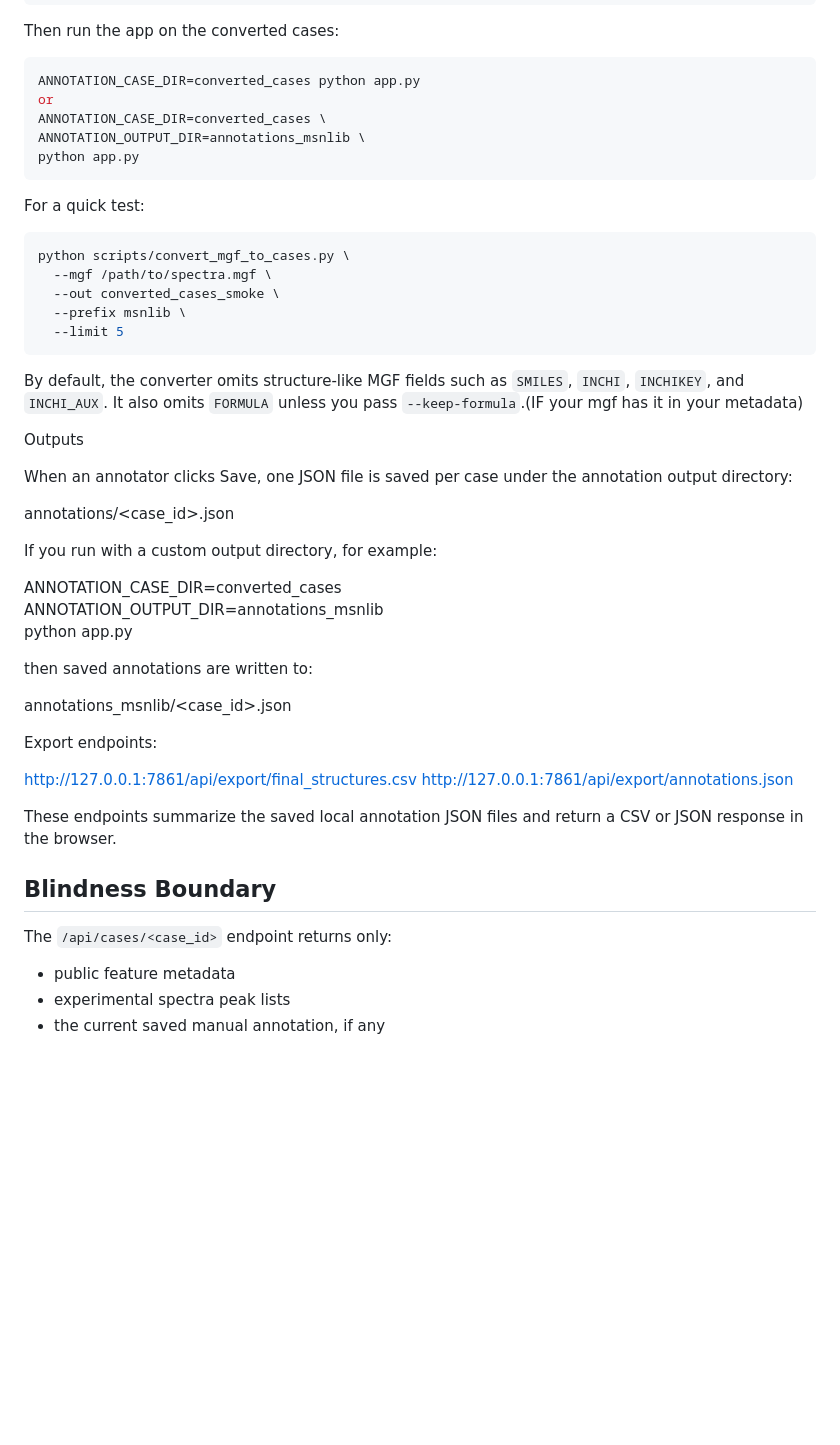
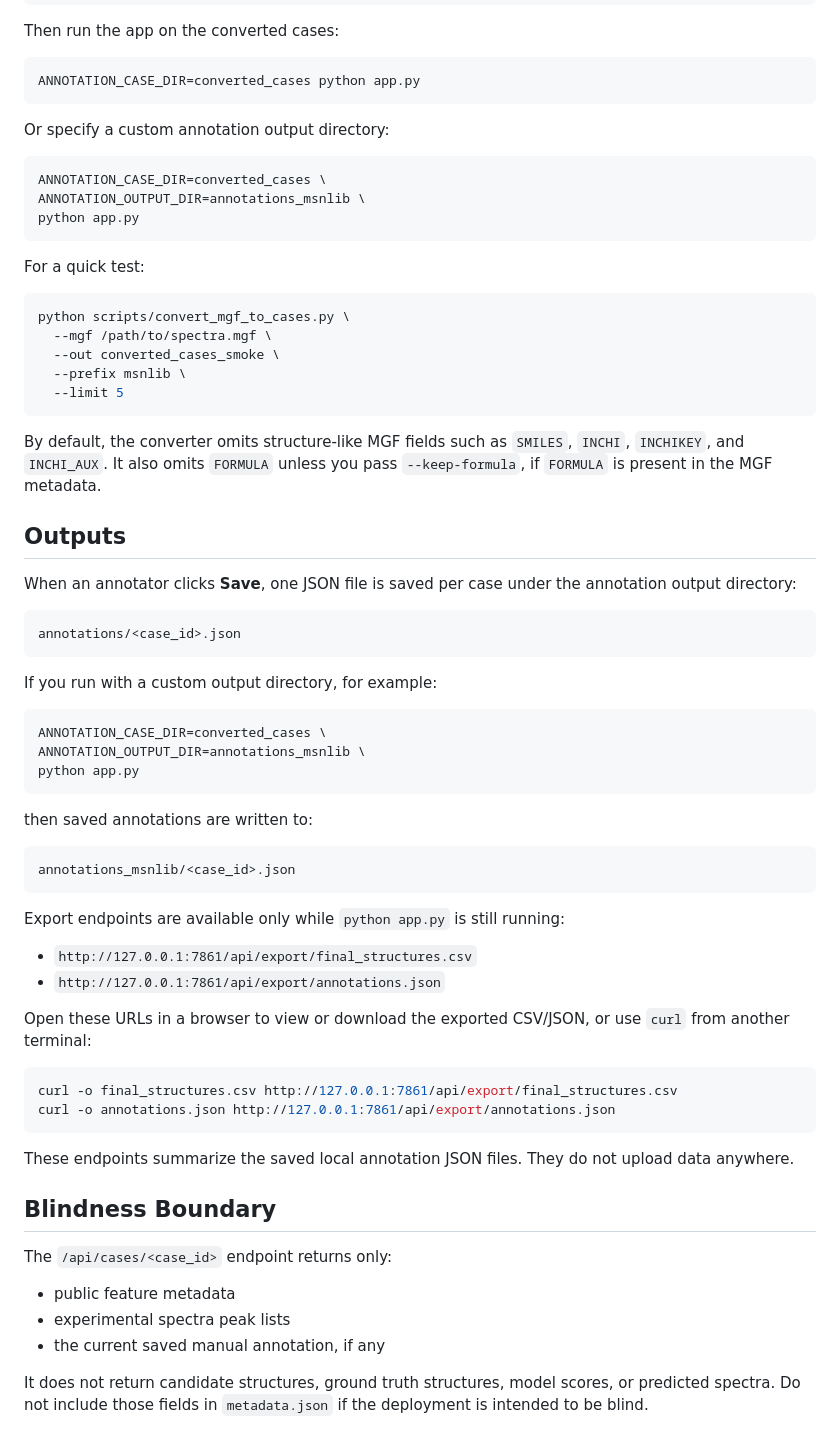
Before and after one commit to Zi-hang-Zhou/ms-ms-pred-annotations, a Markdown page: README.md, the part around the change. Rendered like a GitHub page; blank space fills up the shorter version.

Commit message:
Clarify export usage in README

````diff
--- a/README.md
+++ b/README.md
@@ -119,7 +119,11 @@ Then run the app on the converted cases:
 
 ```bash
 ANNOTATION_CASE_DIR=converted_cases python app.py
-or
+```
+
+Or specify a custom annotation output directory:
+
+```bash
 ANNOTATION_CASE_DIR=converted_cases \
 ANNOTATION_OUTPUT_DIR=annotations_msnlib \
 python app.py
@@ -137,31 +141,47 @@ python scripts/convert_mgf_to_cases.py \
 
 By default, the converter omits structure-like MGF fields such as `SMILES`,
 `INCHI`, `INCHIKEY`, and `INCHI_AUX`. It also omits `FORMULA` unless you pass
-`--keep-formula`.(IF your mgf has it in your metadata)
+`--keep-formula`, if `FORMULA` is present in the MGF metadata.
 
+## Outputs
 
-Outputs
+When an annotator clicks **Save**, one JSON file is saved per case under the
+annotation output directory:
 
-When an annotator clicks Save, one JSON file is saved per case under the annotation output directory:
-
+```text
 annotations/<case_id>.json
+```
 
 If you run with a custom output directory, for example:
 
+```bash
 ANNOTATION_CASE_DIR=converted_cases \
 ANNOTATION_OUTPUT_DIR=annotations_msnlib \
 python app.py
+```
 
 then saved annotations are written to:
 
+```text
 annotations_msnlib/<case_id>.json
+```
 
-Export endpoints:
+Export endpoints are available only while `python app.py` is still running:
 
-http://127.0.0.1:7861/api/export/final_structures.csv
-http://127.0.0.1:7861/api/export/annotations.json
+- `http://127.0.0.1:7861/api/export/final_structures.csv`
+- `http://127.0.0.1:7861/api/export/annotations.json`
 
-These endpoints summarize the saved local annotation JSON files and return a CSV or JSON response in the browser.
+Open these URLs in a browser to view or download the exported CSV/JSON, or use
+`curl` from another terminal:
+
+```bash
+curl -o final_structures.csv http://127.0.0.1:7861/api/export/final_structures.csv
+curl -o annotations.json http://127.0.0.1:7861/api/export/annotations.json
+```
+
+These endpoints summarize the saved local annotation JSON files. They do not
+upload data anywhere.
+
 ## Blindness Boundary
 
 The `/api/cases/<case_id>` endpoint returns only:
@@ -169,3 +189,7 @@ The `/api/cases/<case_id>` endpoint returns only:
 - public feature metadata
 - experimental spectra peak lists
 - the current saved manual annotation, if any
+
+It does not return candidate structures, ground truth structures, model scores,
+or predicted spectra. Do not include those fields in `metadata.json` if the
+deployment is intended to be blind.
````
